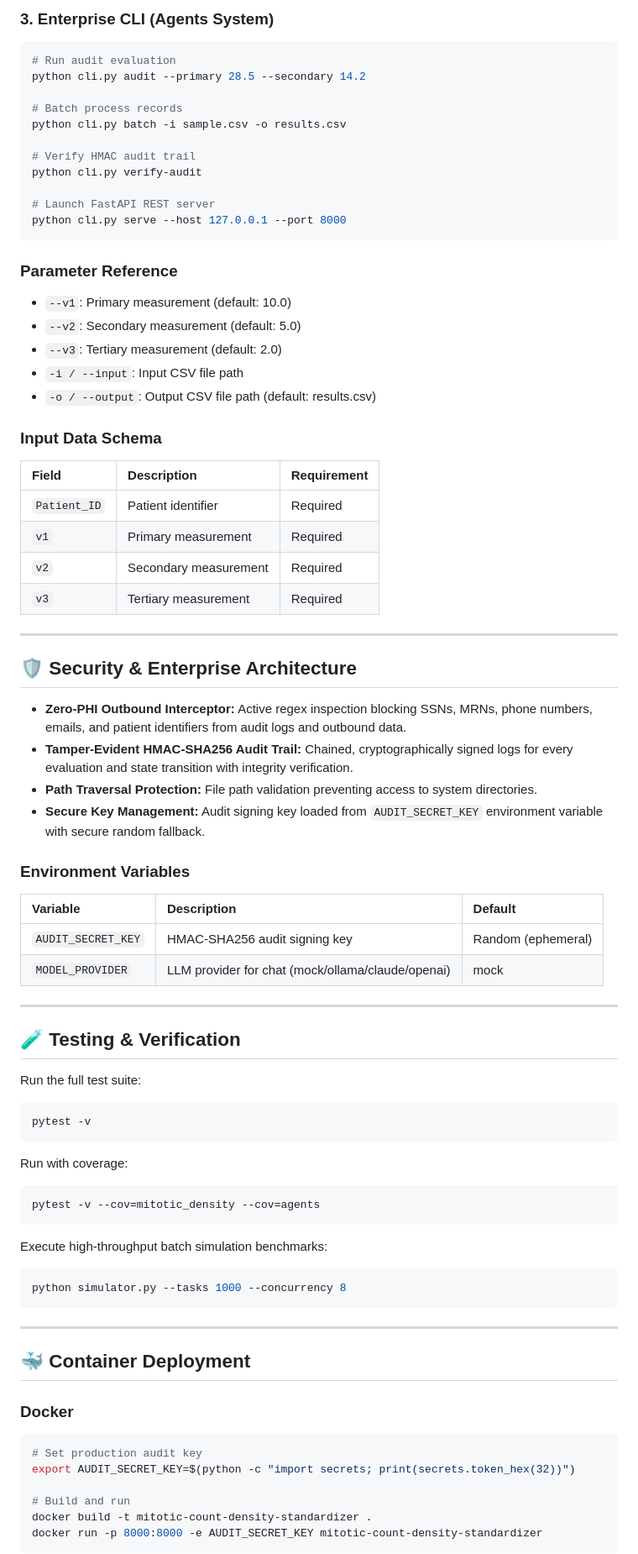
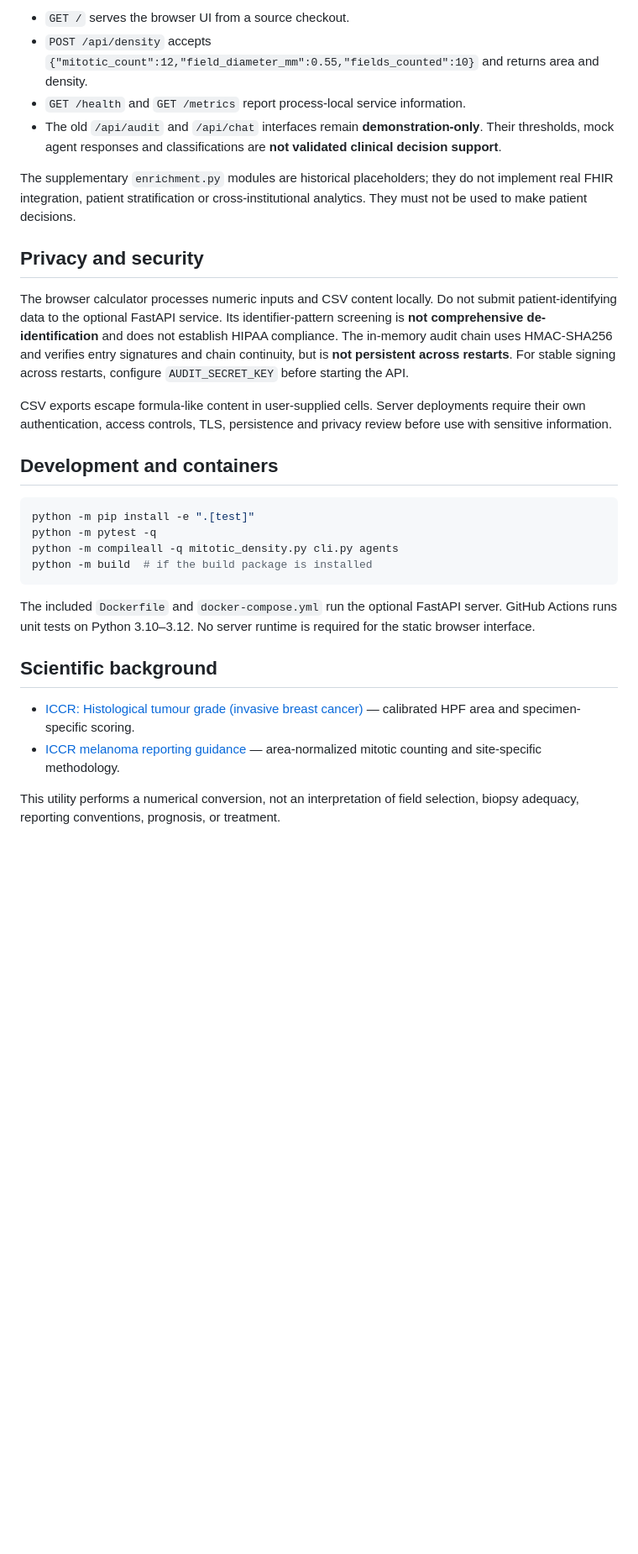
Before and after one commit to abusuraihsakhri/mitotic-count-density-standardizer, a Markdown page: README.md, the part around one of its changes. Shown at 84% size. Drawn GitHub-style; blank space fills up the shorter version.

````diff
--- a/README.md
+++ b/README.md
@@ -80,85 +60,33 @@ python mitotic_density.py batch -i sample.csv -o results.csv
 ```
 
-### 3. Enterprise CLI (Agents System)
+- `GET /` serves the browser UI from a source checkout.
+- `POST /api/density` accepts `{"mitotic_count":12,"field_diameter_mm":0.55,"fields_counted":10}` and returns area and density.
+- `GET /health` and `GET /metrics` report process-local service information.
+- The old `/api/audit` and `/api/chat` interfaces remain **demonstration-only**. Their thresholds, mock agent responses and classifications are **not validated clinical decision support**.
+
+The supplementary `enrichment.py` modules are historical placeholders; they do not implement real FHIR integration, patient stratification or cross-institutional analytics. They must not be used to make patient decisions.
+
+## Privacy and security
+
+The browser calculator processes numeric inputs and CSV content locally. Do not submit patient-identifying data to the optional FastAPI service. Its identifier-pattern screening is **not comprehensive de-identification** and does not establish HIPAA compliance. The in-memory audit chain uses HMAC-SHA256 and verifies entry signatures and chain continuity, but is **not persistent across restarts**. For stable signing across restarts, configure `AUDIT_SECRET_KEY` before starting the API.
+
+CSV exports escape formula-like content in user-supplied cells. Server deployments require their own authentication, access controls, TLS, persistence and privacy review before use with sensitive information.
+
+## Development and containers
+
 ```bash
-# Run audit evaluation
-python cli.py audit --primary 28.5 --secondary 14.2
-
-# Batch process records
-python cli.py batch -i sample.csv -o results.csv
-
-# Verify HMAC audit trail
-python cli.py verify-audit
-
-# Launch FastAPI REST server
-python cli.py serve --host 127.0.0.1 --port 8000
+python -m pip install -e ".[test]"
+python -m pytest -q
+python -m compileall -q mitotic_density.py cli.py agents
+python -m build  # if the build package is installed
 ```
 
-### Parameter Reference
-- `--v1`: Primary measurement (default: 10.0)
-- `--v2`: Secondary measurement (default: 5.0)
-- `--v3`: Tertiary measurement (default: 2.0)
-- `-i / --input`: Input CSV file path
-- `-o / --output`: Output CSV file path (default: results.csv)
+The included `Dockerfile` and `docker-compose.yml` run the optional FastAPI server. GitHub Actions runs unit tests on Python 3.10–3.12. No server runtime is required for the static browser interface.
 
-### Input Data Schema
+## Scientific background
 
-| Field | Description | Requirement |
-|:------|:------------|:------------|
-| `Patient_ID` | Patient identifier | Required |
-| `v1` | Primary measurement | Required |
-| `v2` | Secondary measurement | Required |
-| `v3` | Tertiary measurement | Required |
+- [ICCR: Histological tumour grade (invasive breast cancer)](https://www.iccr-cancer.org/datasets/docs/iccr-invasive-histotg/) — calibrated HPF area and specimen-specific scoring.
+- [ICCR melanoma reporting guidance](https://pmc.ncbi.nlm.nih.gov/articles/PMC3864181/) — area-normalized mitotic counting and site-specific methodology.
 
----
+This utility performs a numerical conversion, not an interpretation of field selection, biopsy adequacy, reporting conventions, prognosis, or treatment.
 
-## 🛡️ Security & Enterprise Architecture
-
-* **Zero-PHI Outbound Interceptor:** Active regex inspection blocking SSNs, MRNs, phone numbers, emails, and patient identifiers from audit logs and outbound data.
-* **Tamper-Evident HMAC-SHA256 Audit Trail:** Chained, cryptographically signed logs for every evaluation and state transition with integrity verification.
-* **Path Traversal Protection:** File path validation preventing access to system directories.
-* **Secure Key Management:** Audit signing key loaded from `AUDIT_SECRET_KEY` environment variable with secure random fallback.
-
-### Environment Variables
-
-| Variable | Description | Default |
-|:---------|:------------|:--------|
-| `AUDIT_SECRET_KEY` | HMAC-SHA256 audit signing key | Random (ephemeral) |
-| `MODEL_PROVIDER` | LLM provider for chat (mock/ollama/claude/openai) | mock |
-
----
-
-## 🧪 Testing & Verification
-
-Run the full test suite:
-
-```bash
-pytest -v
-```
-
-Run with coverage:
-
-```bash
-pytest -v --cov=mitotic_density --cov=agents
-```
-
-Execute high-throughput batch simulation benchmarks:
-
-```bash
-python simulator.py --tasks 1000 --concurrency 8
-```
-
----
-
-## 🐳 Container Deployment
-
-### Docker
-```bash
-# Set production audit key
-export AUDIT_SECRET_KEY=$(python -c "import secrets; print(secrets.token_hex(32))")
-
-# Build and run
-docker build -t mitotic-count-density-standardizer .
-docker run -p 8000:8000 -e AUDIT_SECRET_KEY mitotic-count-density-standardizer
-```
-
````
Also changed, not shown: other parts of README.md (+40 -92 lines).
